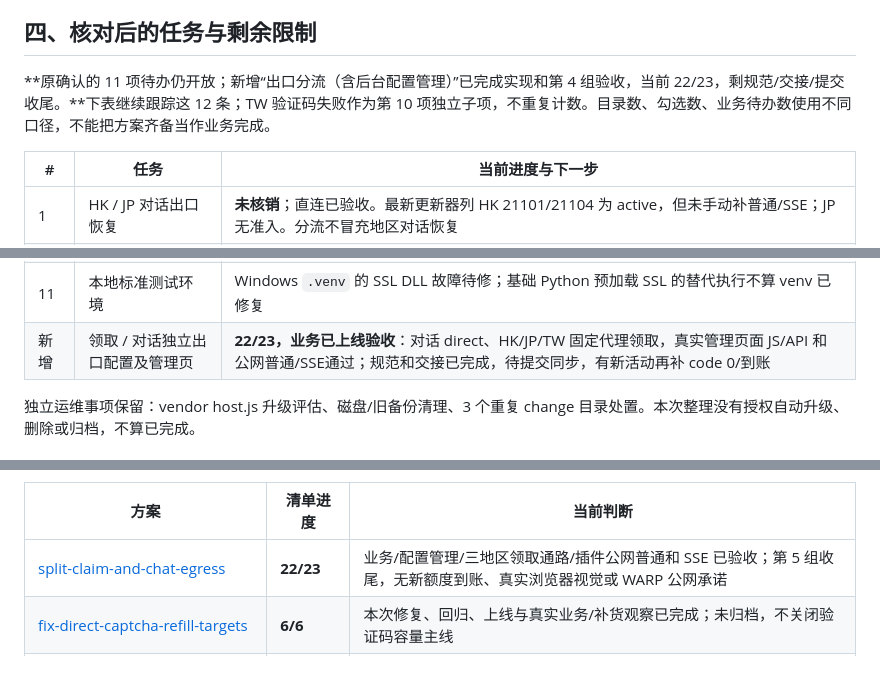
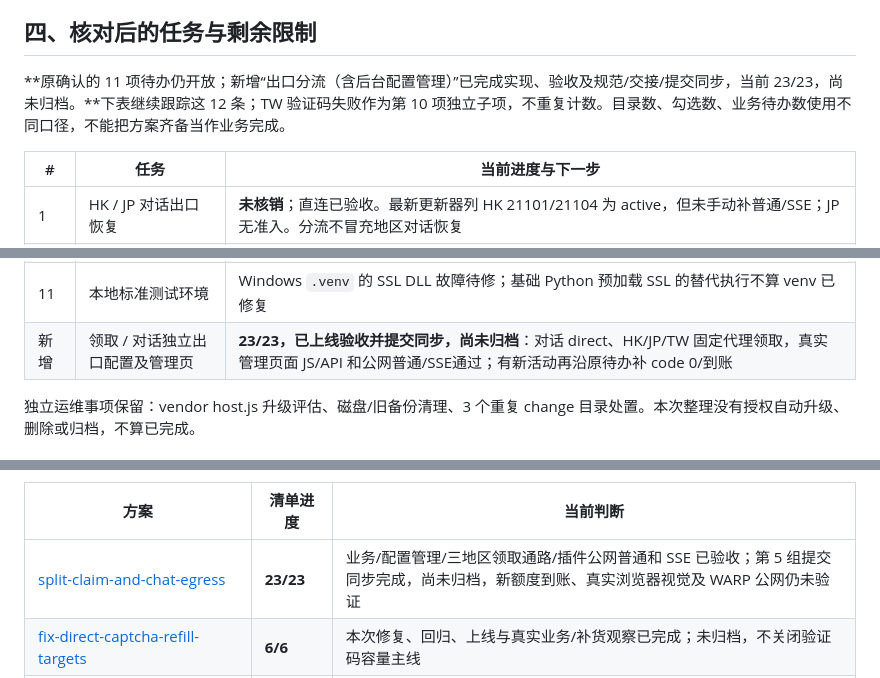
Before and after one commit to qqlishili/zcode2api, a Markdown page: docs/HANDOFF.md, 3 parts joined by grey strips. Drawn GitHub-style.

Commit message:
docs: 对齐分流方案完成进度与剩余任务台账

```diff
--- a/docs/HANDOFF.md
+++ b/docs/HANDOFF.md
@@ -166,7 +166,7 @@
 
 ## 四、核对后的任务与剩余限制
 
-**原确认的 11 项待办仍开放；新增“出口分流（含后台配置管理）”已完成实现和第 4 组验收，当前 22/23，剩规范/交接/提交收尾。**下表继续跟踪这 12 条；TW 验证码失败作为第 10 项独立子项，不重复计数。目录数、勾选数、业务待办数使用不同口径，不能把方案齐备当作业务完成。
+**原确认的 11 项待办仍开放；新增“出口分流（含后台配置管理）”已完成实现、验收及规范/交接/提交同步，当前 23/23，尚未归档。**下表继续跟踪这 12 条；TW 验证码失败作为第 10 项独立子项，不重复计数。目录数、勾选数、业务待办数使用不同口径，不能把方案齐备当作业务完成。
 
 | # | 任务 | 当前进度与下一步 |
 |---|---|---|
@@ -181,7 +181,7 @@
 | 9 | 指纹一致性调查 | 未完成；跨通道逐字段比较实际外发身份和上游影响 |
 | 10 | 验证码容量与失败排查 | **direct 补货目标/缓存错配子项已修复上线并验收**；冷启动、稳态及同批次命中率仍待验收；TW `21200` 拿不到有效验证码的原因仍待查，不弱化校验 |
 | 11 | 本地标准测试环境 | Windows `.venv` 的 SSL DLL 故障待修；基础 Python 预加载 SSL 的替代执行不算 venv 已修复 |
-| 新增 | 领取 / 对话独立出口配置及管理页 | **22/23，业务已上线验收**：对话 direct、HK/JP/TW 固定代理领取，真实管理页面 JS/API 和公网普通/SSE通过；规范和交接已完成，待提交同步，有新活动再补 code 0/到账 |
+| 新增 | 领取 / 对话独立出口配置及管理页 | **23/23，已上线验收并提交同步，尚未归档**：对话 direct、HK/JP/TW 固定代理领取，真实管理页面 JS/API 和公网普通/SSE通过；有新活动再沿原待办补 code 0/到账 |
 
 独立运维事项保留：vendor host.js 升级评估、磁盘/旧备份清理、3 个重复 change 目录处置。本次整理没有授权自动升级、删除或归档，不算已完成。
 
@@ -191,7 +191,7 @@
 
 | 方案 | 清单进度 | 当前判断 |
 |---|---|---|
-| [split-claim-and-chat-egress](../openspec/changes/split-claim-and-chat-egress/proposal.md) | **22/23** | 业务/配置管理/三地区领取通路/插件公网普通和 SSE 已验收；第 5 组收尾，无新额度到账、真实浏览器视觉或 WARP 公网承诺 |
+| [split-claim-and-chat-egress](../openspec/changes/split-claim-and-chat-egress/proposal.md) | **23/23** | 业务/配置管理/三地区领取通路/插件公网普通和 SSE 已验收；第 5 组提交同步完成，尚未归档，新额度到账、真实浏览器视觉及 WARP 公网仍未验证 |
 | [fix-direct-captcha-refill-targets](../openspec/changes/fix-direct-captcha-refill-targets/execution.md) | **6/6** | 本次修复、回归、上线与真实业务/补货观察已完成；未归档，不关闭验证码容量主线 |
 | [egress-blacklist-investigation](../openspec/changes/egress-blacklist-investigation/proposal.md) | 未拆 tasks | 调查未完；早期“被拉黑/2 个可用”不替代第三节新证据。此 change 只做调查，选路改动应另开 change |
 | [captcha-pool-capacity](../openspec/changes/captcha-pool-capacity/proposal.md) | 未拆 tasks | 容量、冷启动与稳态命中率调查未完成 |
```
Also changed, not shown: other parts of docs/HANDOFF.md (+2 -2 lines).
